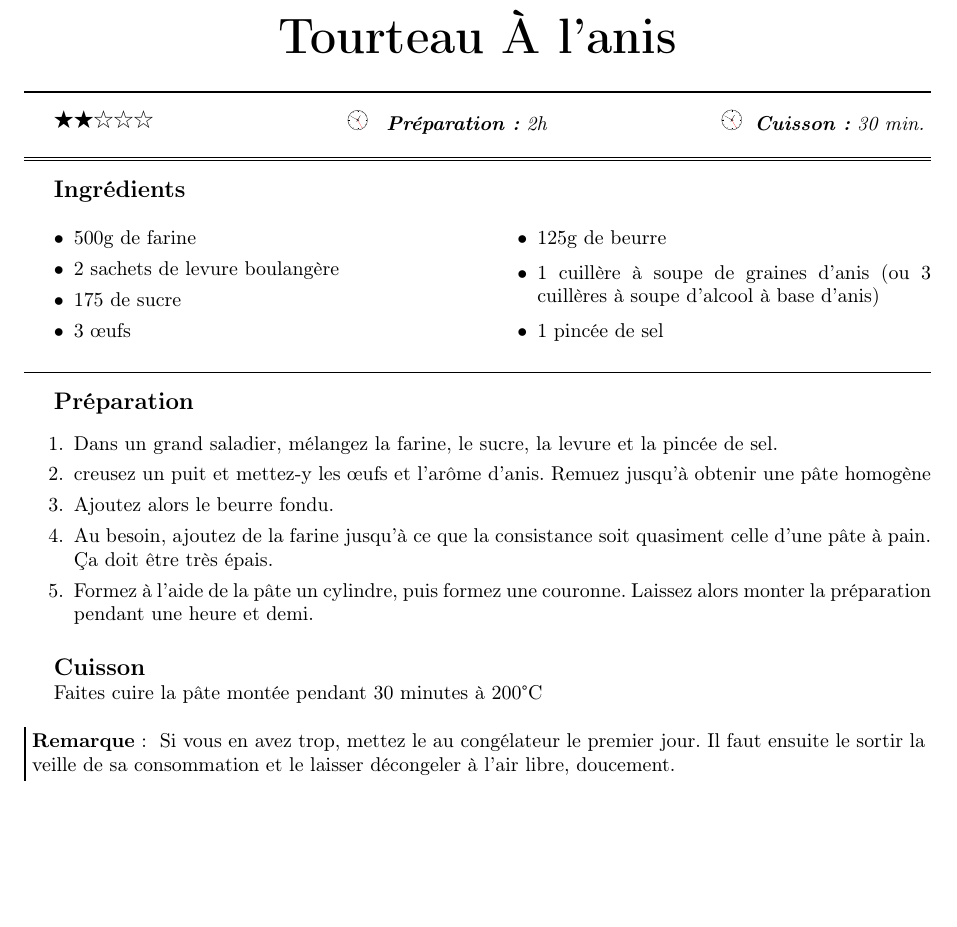
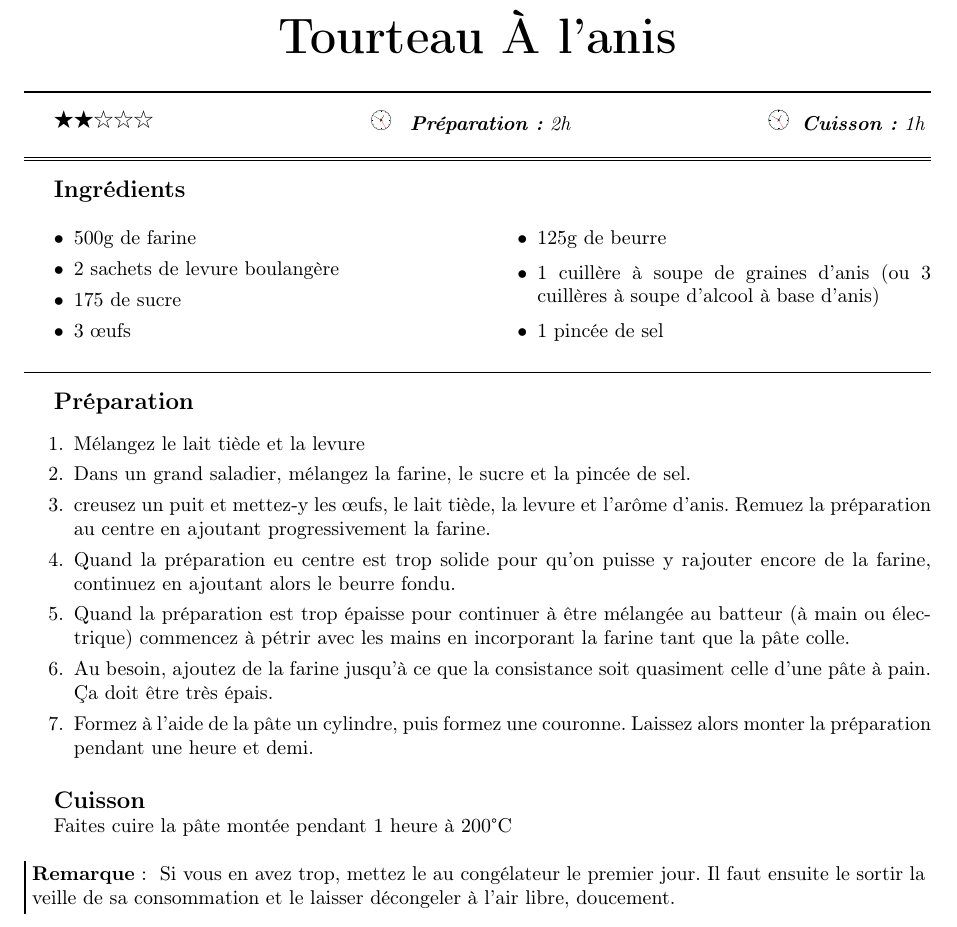
Before and after one commit to sanyaade-teachings/autiwa-tutorials, a LaTeX document (recettes/recettes.tex, which reads recettes/chapitres/05_desserts.tex): part of page 92 of 106, cut so that both start at the same text, the shorter picture padded with empty space. Compiled offline with pdfLaTeX; an older LaTeX class or package is replaced by its successor.

Commit message:
git-svn-id: https://autiwa-tutorials.googlecode.com/svn/trunk@165 0dbe97c4-82fb-7826-aa11-3c1593e05550

```diff
--- a/recettes/chapitres/05_desserts.tex
+++ b/recettes/chapitres/05_desserts.tex
@@ -438,7 +438,7 @@ Préparez le Tiramisu la veille afin de le faire reposer au frigo au moins quelq
 \end{remarque}
 \end{recette}
 
-\begin{recette}{Tourteau À l'anis}{2}{2h}{30 min.}
+\begin{recette}{Tourteau À l'anis}{2}{2h}{1h}
 \begin{ingredients}
 \ingredient 500g de farine
 \ingredient 2 sachets de levure boulangère %25g de levain
@@ -450,15 +450,17 @@ Préparez le Tiramisu la veille afin de le faire reposer au frigo au moins quelq
 \end{ingredients}
 
 \begin{preparation}
-\etape Dans un grand saladier, mélangez la farine, le sucre, la levure et la pincée de sel.
-\etape creusez un puit et mettez-y les œufs et l'arôme d'anis. Remuez jusqu'à obtenir une pâte homogène
-\etape Ajoutez alors le beurre fondu.
+\etape Mélangez le lait tiède et la levure
+\etape Dans un grand saladier, mélangez la farine, le sucre et la pincée de sel.
+\etape creusez un puit et mettez-y les œufs, le lait tiède, la levure et l'arôme d'anis. Remuez la préparation au centre en ajoutant progressivement la farine.
+\etape Quand la préparation eu centre est trop solide pour qu'on puisse y rajouter encore de la farine, continuez en ajoutant alors le beurre fondu.
+\etape Quand la préparation est trop épaisse pour continuer à être mélangée au batteur (à main ou électrique) commencez à pétrir avec les mains en incorporant la farine tant que la pâte colle.
 \etape Au besoin, ajoutez de la farine jusqu'à ce que la consistance soit quasiment celle d'une pâte à pain. Ça doit être très épais.
 \etape Formez à l'aide de la pâte un cylindre, puis formez une couronne. Laissez alors monter la préparation pendant une heure et demi.
 \end{preparation}
 
 \begin{cuisson}
-Faites cuire la pâte montée pendant 30 minutes à 200°C
+Faites cuire la pâte montée pendant 1 heure à 200°C
 \end{cuisson}
 \begin{remarque}
 Si vous en avez trop, mettez le au congélateur le premier jour. Il faut ensuite le sortir la veille de sa consommation et le laisser décongeler à l'air libre, doucement.
```
Also changed, not shown: recettes/recettes.pdf.
